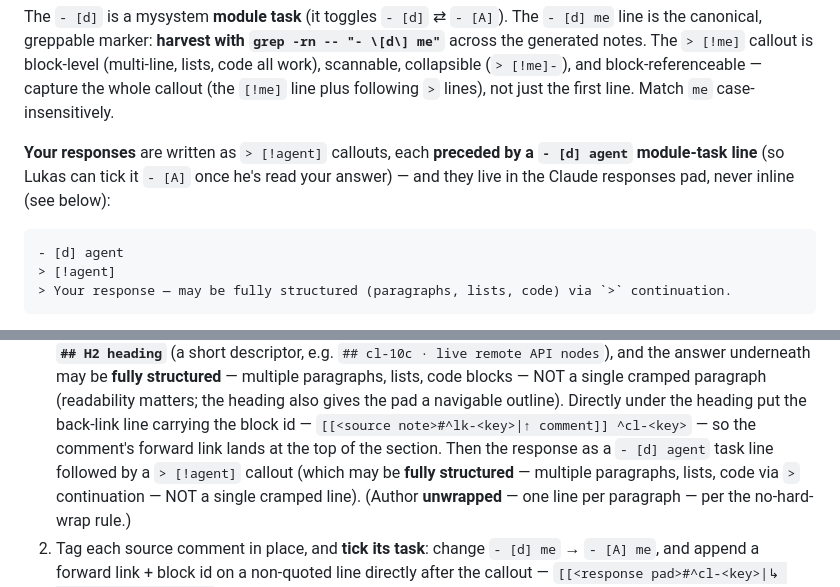
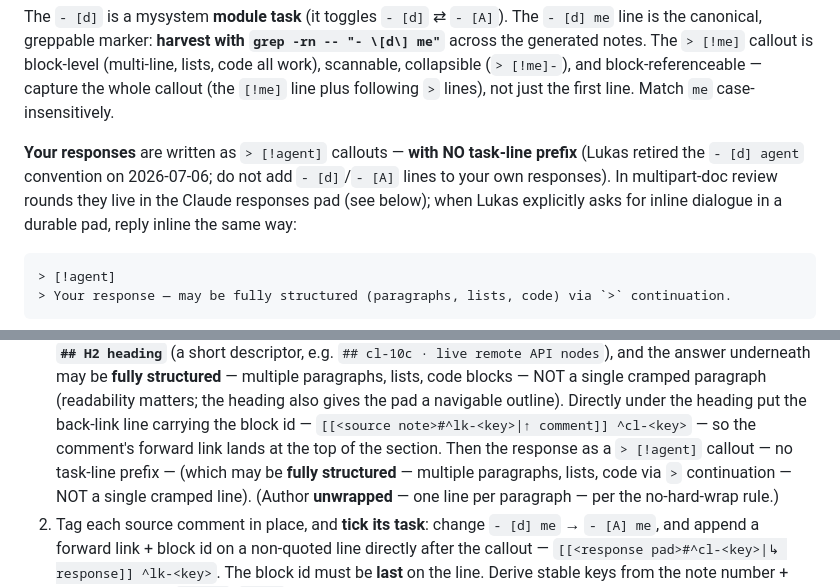
Before and after one commit to lukastk/myagent, a Markdown page: skills/multipart-vault-doc/SKILL.md, 2 parts joined by grey strips. Rendered like a GitHub page.

Commit message:
multipart-vault-doc: retire the "- [d] agent" task-line prefix on agent responses
Prompt: update the multipart-vault-doc skill for the convention change of
2026-07-06 — agent responses are plain "> [!agent]" callouts with NO
"- [d] agent" module-task line (and so no "- [A]" ticking of agent lines);
responses live in the Claude responses pad in review rounds, or inline when
Lukas explicitly asks for inline dialogue in a durable pad. Adjust both the
convention section and the numbered response-flow steps accordingly.

Co-Authored-By: Claude Fable 5 <noreply@anthropic.com>

````diff
--- a/skills/multipart-vault-doc/SKILL.md
+++ b/skills/multipart-vault-doc/SKILL.md
@@ -147,12 +147,12 @@ notes. The `> [!me]` callout is block-level (multi-line, lists, code all work),
 collapsible (`> [!me]-`), and block-referenceable — capture the whole callout (the `[!me]` line
 plus following `>` lines), not just the first line. Match `me` case-insensitively.
 
-**Your responses** are written as `> [!agent]` callouts, each **preceded by a `- [d] agent`
-module-task line** (so Lukas can tick it `- [A]` once he's read your answer) — and they live in
-the Claude responses pad, never inline (see below):
+**Your responses** are written as `> [!agent]` callouts — **with NO task-line prefix** (Lukas
+retired the `- [d] agent` convention on 2026-07-06; do not add `- [d]`/`- [A]` lines to your own
+responses). In multipart-doc review rounds they live in the Claude responses pad (see below);
+when Lukas explicitly asks for inline dialogue in a durable pad, reply inline the same way:
 
 ```md
-- [d] agent
 > [!agent]
 > Your response — may be fully structured (paragraphs, lists, code) via `>` continuation.
 ```
@@ -187,8 +187,8 @@ user says so.
    (readability matters; the heading also gives the pad a navigable outline). Directly under the
    heading put the back-link line carrying the block id —
    `[[<source note>#^lk-<key>|↑ comment]] ^cl-<key>` — so the comment's forward link lands at the
-   top of the section. Then the response as a `- [d] agent` task line followed by a `> [!agent]`
-   callout (which may be **fully structured** — multiple paragraphs, lists, code via `>`
+   top of the section. Then the response as a `> [!agent]` callout — no task-line prefix —
+   (which may be **fully structured** — multiple paragraphs, lists, code via `>`
    continuation — NOT a single cramped line). (Author **unwrapped** — one line per paragraph —
    per the no-hard-wrap rule.)
 2. Tag each source comment in place, and **tick its task**: change `- [d] me` → `- [A] me`, and
````
